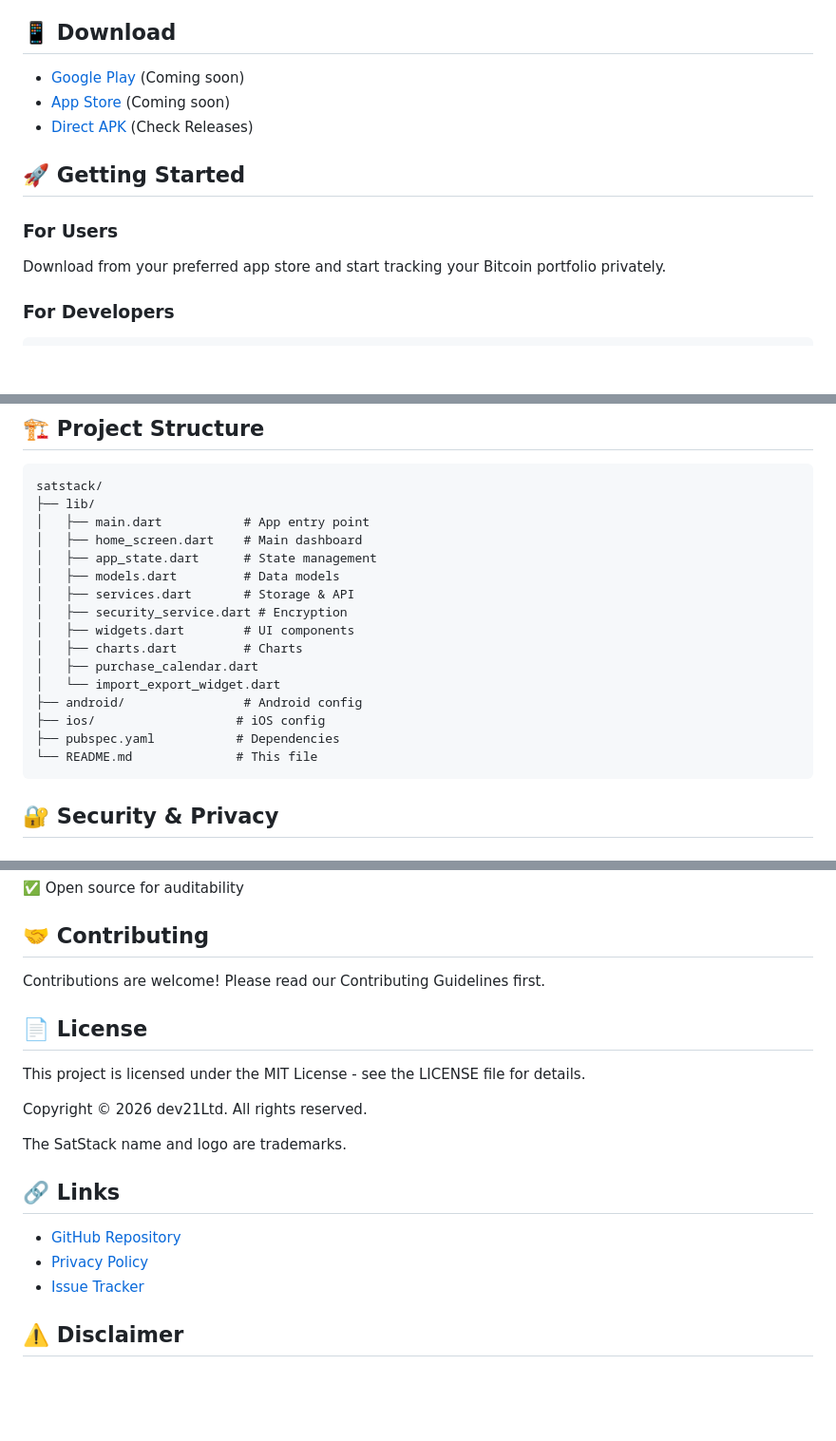
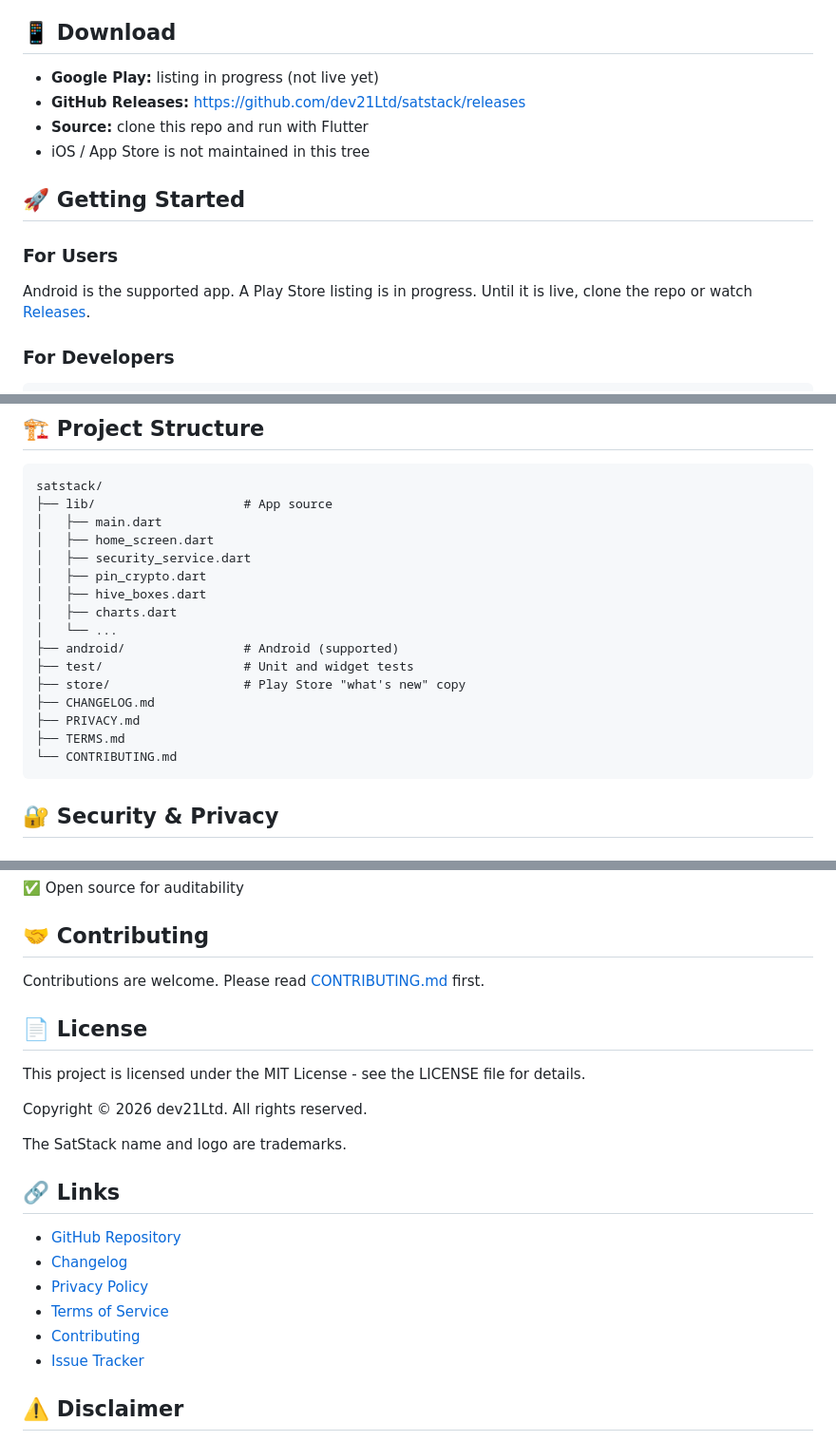
Before and after one commit to dev21Ltd/satstack, a Markdown page: README.md, 3 parts joined by grey strips. Shown at 95% size. Drawn GitHub-style; blank space fills up the shorter version.

Commit message:
Docs: finish GitHub repo page leftovers for 1.0.2
Add CONTRIBUTING.md, point README at real changelog/privacy/terms links, describe the current layout, and stop advertising an App Store build that is not maintained.

````diff
--- a/README.md
+++ b/README.md
@@ -26,14 +26,15 @@ Full notes: [CHANGELOG.md](CHANGELOG.md)
 
 ## 📱 Download
 
-- [Google Play](#) (Coming soon)
-- [App Store](#) (Coming soon)
-- [Direct APK](#) (Check Releases)
+- **Google Play:** listing in progress (not live yet)
+- **GitHub Releases:** https://github.com/dev21Ltd/satstack/releases
+- **Source:** clone this repo and run with Flutter
+- iOS / App Store is not maintained in this tree
 
 ## 🚀 Getting Started
 
 ### For Users
-Download from your preferred app store and start tracking your Bitcoin portfolio privately.
+Android is the supported app. A Play Store listing is in progress. Until it is live, clone the repo or watch [Releases](https://github.com/dev21Ltd/satstack/releases).
 
 ### For Developers
 ```bash
@@ -51,21 +52,21 @@ flutter run
 ## 🏗️ Project Structure
 ```
 satstack/
-├── lib/
-│   ├── main.dart           # App entry point
-│   ├── home_screen.dart    # Main dashboard
-│   ├── app_state.dart      # State management
-│   ├── models.dart         # Data models
-│   ├── services.dart       # Storage & API
-│   ├── security_service.dart # Encryption
-│   ├── widgets.dart        # UI components
-│   ├── charts.dart         # Charts
-│   ├── purchase_calendar.dart
-│   └── import_export_widget.dart
-├── android/                # Android config
-├── ios/                   # iOS config
-├── pubspec.yaml           # Dependencies
-└── README.md              # This file
+├── lib/                    # App source
+│   ├── main.dart
+│   ├── home_screen.dart
+│   ├── security_service.dart
+│   ├── pin_crypto.dart
+│   ├── hive_boxes.dart
+│   ├── charts.dart
+│   └── ...
+├── android/                # Android (supported)
+├── test/                   # Unit and widget tests
+├── store/                  # Play Store "what's new" copy
+├── CHANGELOG.md
+├── PRIVACY.md
+├── TERMS.md
+└── CONTRIBUTING.md
 ```
 
 
@@ -94,7 +95,7 @@ JSON/CSV/PDF exports are plaintext files.
 ✅ Open source for auditability
 
 ## 🤝 Contributing
-Contributions are welcome! Please read our Contributing Guidelines first.
+Contributions are welcome. Please read [CONTRIBUTING.md](CONTRIBUTING.md) first.
 
 ## 📄 License
 This project is licensed under the MIT License - see the LICENSE file for details.
@@ -105,7 +106,10 @@ The SatStack name and logo are trademarks.
 
 ## 🔗 Links
 - [GitHub Repository](https://github.com/dev21Ltd/satstack)
+- [Changelog](CHANGELOG.md)
 - [Privacy Policy](PRIVACY.md)
+- [Terms of Service](TERMS.md)
+- [Contributing](CONTRIBUTING.md)
 - [Issue Tracker](https://github.com/dev21Ltd/satstack/issues)
 
 ## ⚠️ Disclaimer
````
Also changed, not shown: CONTRIBUTING.md (added, +24 -0 lines).
